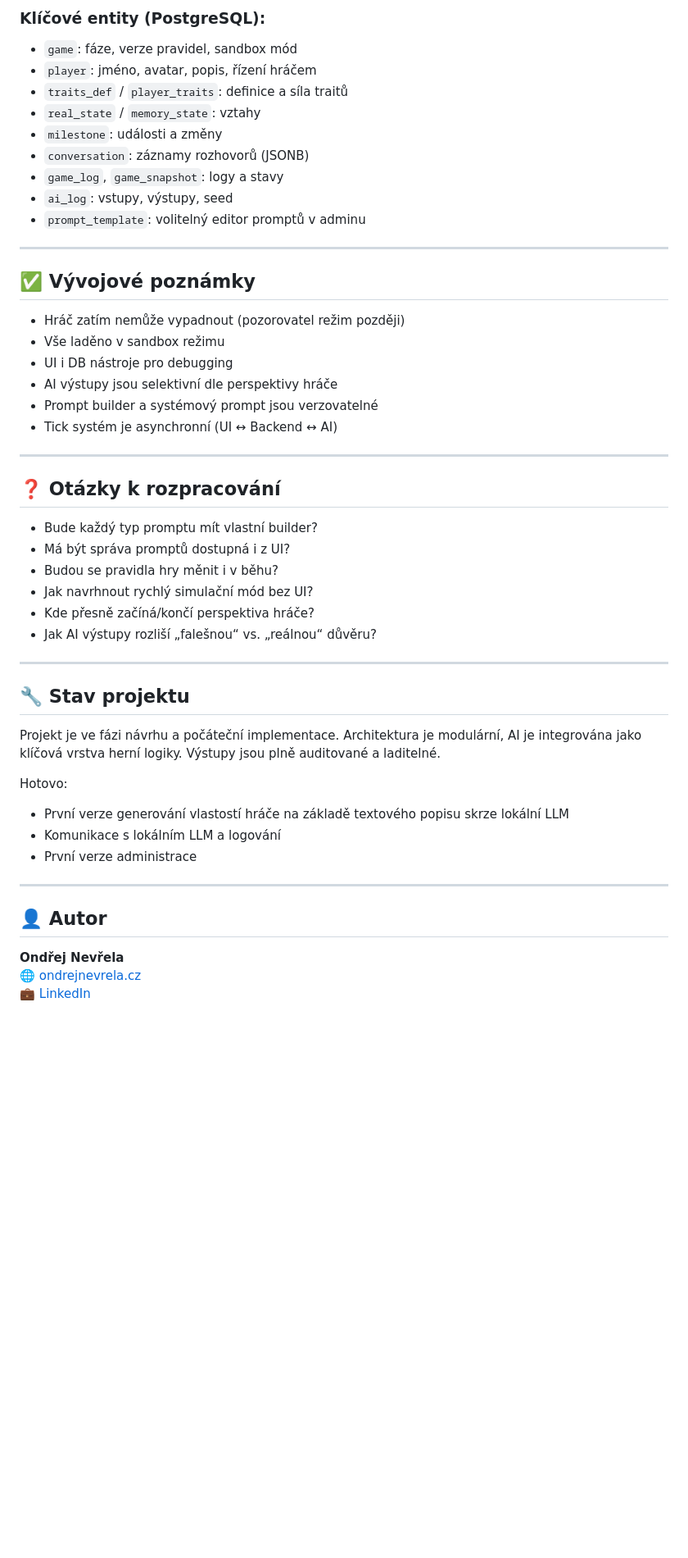
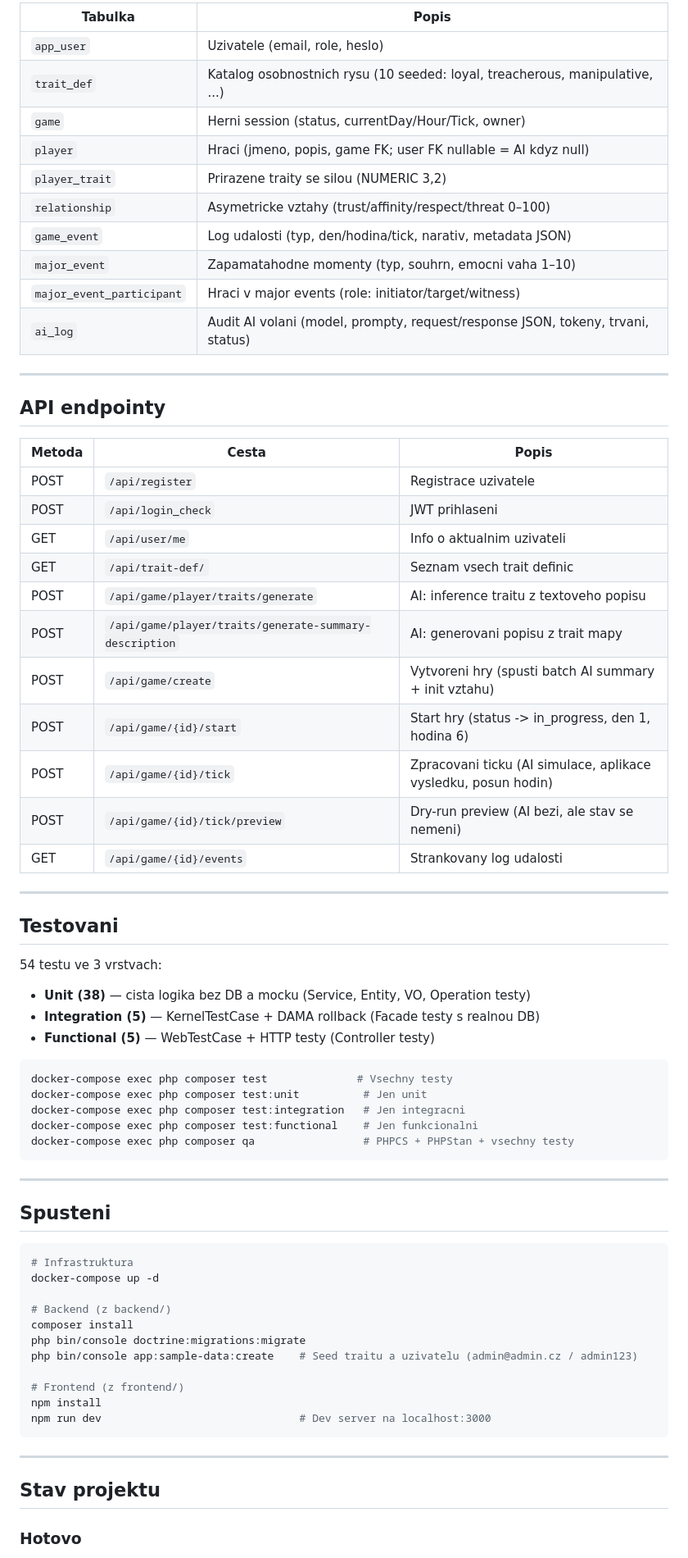
Before and after one commit to Too-d0p3/survivor, a Markdown page: README.md, the part around one of its changes. Shown at 82% size. Rendered like a GitHub page; blank space fills up the shorter version.

````diff
--- a/README.md
+++ b/README.md
@@ -94,54 +83,74 @@ Tomáš → Anna:
 
-### Klíčové entity (PostgreSQL):
-
-- `game`: fáze, verze pravidel, sandbox mód
-- `player`: jméno, avatar, popis, řízení hráčem
-- `traits_def` / `player_traits`: definice a síla traitů
-- `real_state` / `memory_state`: vztahy
-- `milestone`: události a změny
-- `conversation`: záznamy rozhovorů (JSONB)
-- `game_log`, `game_snapshot`: logy a stavy
-- `ai_log`: vstupy, výstupy, seed
-- `prompt_template`: volitelný editor promptů v adminu
+| Tabulka | Popis |
+|---------|-------|
+| `app_user` | Uzivatele (email, role, heslo) |
+| `trait_def` | Katalog osobnostnich rysu (10 seeded: loyal, treacherous, manipulative, ...) |
+| `game` | Herni session (status, currentDay/Hour/Tick, owner) |
+| `player` | Hraci (jmeno, popis, game FK; user FK nullable = AI kdyz null) |
+| `player_trait` | Prirazene traity se silou (NUMERIC 3,2) |
+| `relationship` | Asymetricke vztahy (trust/affinity/respect/threat 0–100) |
+| `game_event` | Log udalosti (typ, den/hodina/tick, narativ, metadata JSON) |
+| `major_event` | Zapamatahodne momenty (typ, souhrn, emocni vaha 1–10) |
+| `major_event_participant` | Hraci v major events (role: initiator/target/witness) |
+| `ai_log` | Audit AI volani (model, prompty, request/response JSON, tokeny, trvani, status) |
 
 ---
 
-## ✅ Vývojové poznámky
+## API endpointy
 
-- Hráč zatím nemůže vypadnout (pozorovatel režim později)
-- Vše laděno v sandbox režimu
-- UI i DB nástroje pro debugging
-- AI výstupy jsou selektivní dle perspektivy hráče
-- Prompt builder a systémový prompt jsou verzovatelné
-- Tick systém je asynchronní (UI ↔ Backend ↔ AI)
+| Metoda | Cesta | Popis |
+|--------|-------|-------|
+| POST | `/api/register` | Registrace uzivatele |
+| POST | `/api/login_check` | JWT prihlaseni |
+| GET | `/api/user/me` | Info o aktualnim uzivateli |
+| GET | `/api/trait-def/` | Seznam vsech trait definic |
+| POST | `/api/game/player/traits/generate` | AI: inference traitu z textoveho popisu |
+| POST | `/api/game/player/traits/generate-summary-description` | AI: generovani popisu z trait mapy |
+| POST | `/api/game/create` | Vytvoreni hry (spusti batch AI summary + init vztahu) |
+| POST | `/api/game/{id}/start` | Start hry (status -> in_progress, den 1, hodina 6) |
+| POST | `/api/game/{id}/tick` | Zpracovani ticku (AI simulace, aplikace vysledku, posun hodin) |
+| POST | `/api/game/{id}/tick/preview` | Dry-run preview (AI bezi, ale stav se nemeni) |
+| GET | `/api/game/{id}/events` | Strankovany log udalosti |
 
 ---
 
-## ❓ Otázky k rozpracování
+## Testovani
 
-- Bude každý typ promptu mít vlastní builder?
-- Má být správa promptů dostupná i z UI?
-- Budou se pravidla hry měnit i v běhu?
-- Jak navrhnout rychlý simulační mód bez UI?
-- Kde přesně začíná/končí perspektiva hráče?
-- Jak AI výstupy rozliší „falešnou“ vs. „reálnou“ důvěru?
+54 testu ve 3 vrstvach:
+
+- **Unit (38)** — cista logika bez DB a mocku (Service, Entity, VO, Operation testy)
+- **Integration (5)** — KernelTestCase + DAMA rollback (Facade testy s realnou DB)
+- **Functional (5)** — WebTestCase + HTTP testy (Controller testy)
+
+```bash
+docker-compose exec php composer test              # Vsechny testy
+docker-compose exec php composer test:unit          # Jen unit
+docker-compose exec php composer test:integration   # Jen integracni
+docker-compose exec php composer test:functional    # Jen funkcionalni
+docker-compose exec php composer qa                 # PHPCS + PHPStan + vsechny testy
+```
 
 ---
 
-## 🔧 Stav projektu
+## Spusteni
 
-Projekt je ve fázi návrhu a počáteční implementace. Architektura je modulární, AI je integrována jako klíčová vrstva herní logiky. Výstupy jsou plně auditované a laditelné.
+```bash
+# Infrastruktura
+docker-compose up -d
 
-Hotovo:
-- První verze generování vlastostí hráče na základě textového popisu skrze lokální LLM
-- Komunikace s lokálním LLM a logování
-- První verze administrace
+# Backend (z backend/)
+composer install
+php bin/console doctrine:migrations:migrate
+php bin/console app:sample-data:create    # Seed traitu a uzivatelu (admin@admin.cz / admin123)
+
+# Frontend (z frontend/)
+npm install
+npm run dev                               # Dev server na localhost:3000
+```
 
 ---
 
-## 👤 Autor
+## Stav projektu
 
-**Ondřej Nevřela**
-[🌐 ondrejnevrela.cz](https://ondrejnevrela.cz/)
-[💼 LinkedIn](https://www.linkedin.com/in/ondrej-nevrela/)
+### Hotovo
 
````
Also changed, not shown: other parts of README.md (+88 -69 lines).
